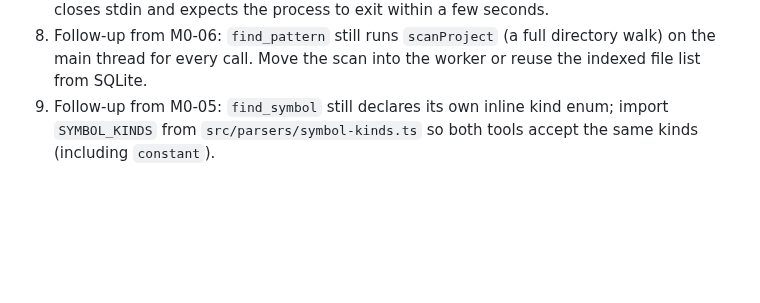
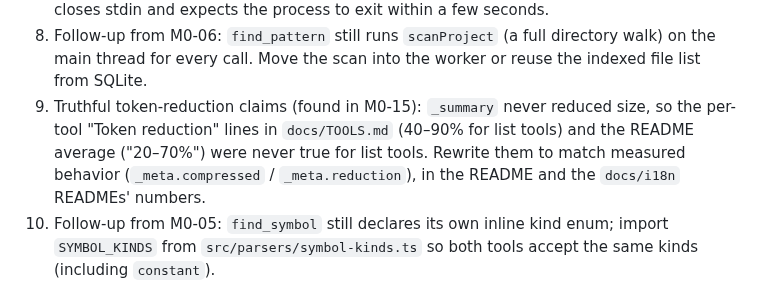
Before and after one commit to ocsen-hoc-code/hesman-mcp, a Markdown page: tasks/M0-12-m0-gate.md, the part around the change. GitHub-like rendering; blank space fills up the shorter version.

Commit message:
docs(tasks): mark M0-15 done; track truthful token claims and _summary follow-up
Co-Authored-By: Claude Opus 5.5 (1M context) <noreply@anthropic.com>

```diff
--- a/tasks/M0-12-m0-gate.md
+++ b/tasks/M0-12-m0-gate.md
@@ -26,6 +26,7 @@ M0 is done only when both blocking problems (broken core, security holes) are pr
 6. Fix CLI argument parsing found during M0-08: `runClean` (and likely `runStatus`/`runDiag`/`runIndex`) treats `args[0]` as the project path even when it is a flag, so `hesman clean --force` without a path resolves the project root to `./--force` and never cleans the current directory. Parse positional arguments separately from flags and add a test for the no-path form.
 7. The server does not exit when stdin closes (found during M0-02). When the agent client dies, Hesman keeps running as an orphan process holding the SQLite and ZVec files. Shut down gracefully on stdin `end`/`close` (same path as SIGTERM) and add an e2e test that closes stdin and expects the process to exit within a few seconds.
 8. Follow-up from M0-06: `find_pattern` still runs `scanProject` (a full directory walk) on the main thread for every call. Move the scan into the worker or reuse the indexed file list from SQLite.
+10. Truthful token-reduction claims (found in M0-15): `_summary` never reduced size, so the per-tool "Token reduction" lines in `docs/TOOLS.md` (40–90% for list tools) and the README average ("20–70%") were never true for list tools. Rewrite them to match measured behavior (`_meta.compressed` / `_meta.reduction`), in the README and the `docs/i18n` READMEs' numbers.
 9. Follow-up from M0-05: `find_symbol` still declares its own inline kind enum; import `SYMBOL_KINDS` from `src/parsers/symbol-kinds.ts` so both tools accept the same kinds (including `constant`).
 
 ## Out of scope
```
Also changed, not shown: tasks/STATUS.md (+3 -2 lines).
